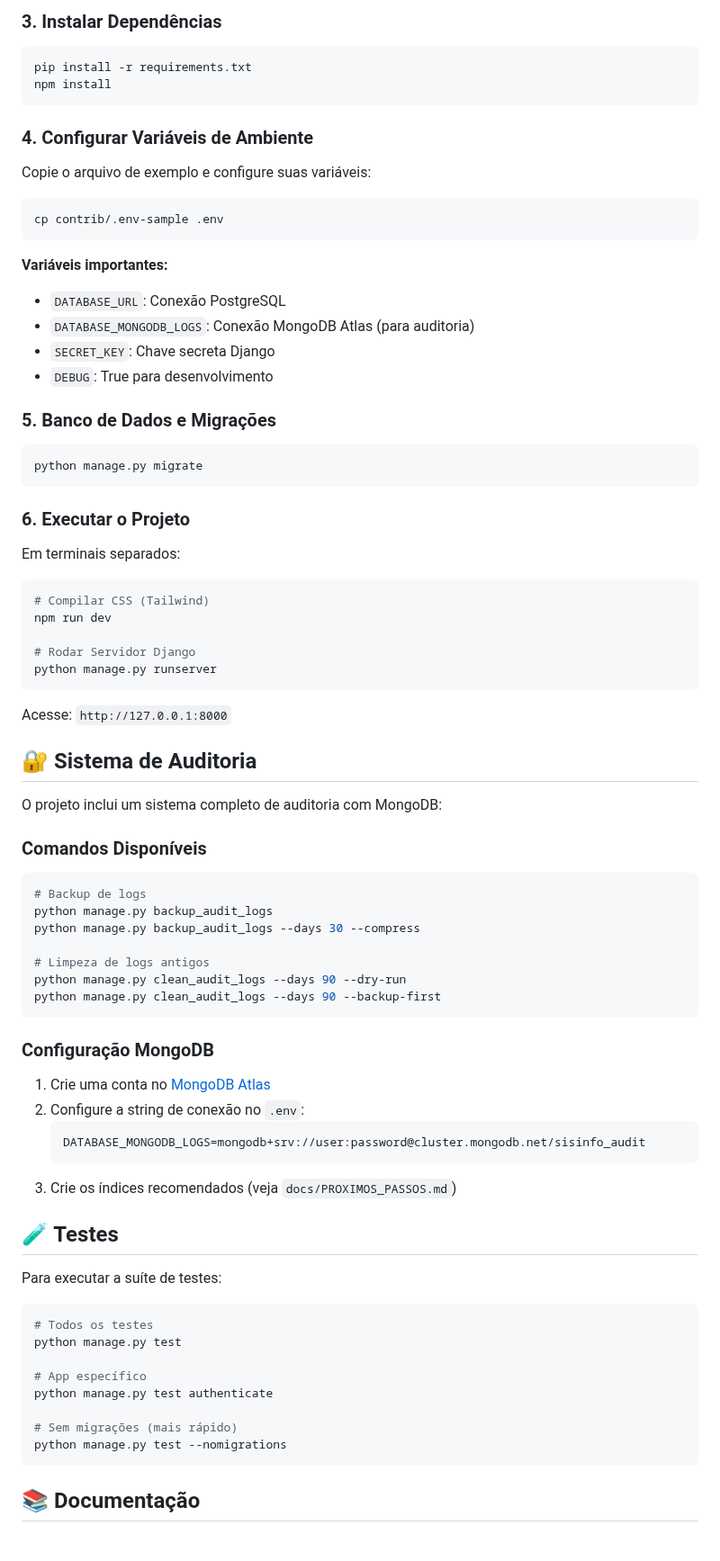
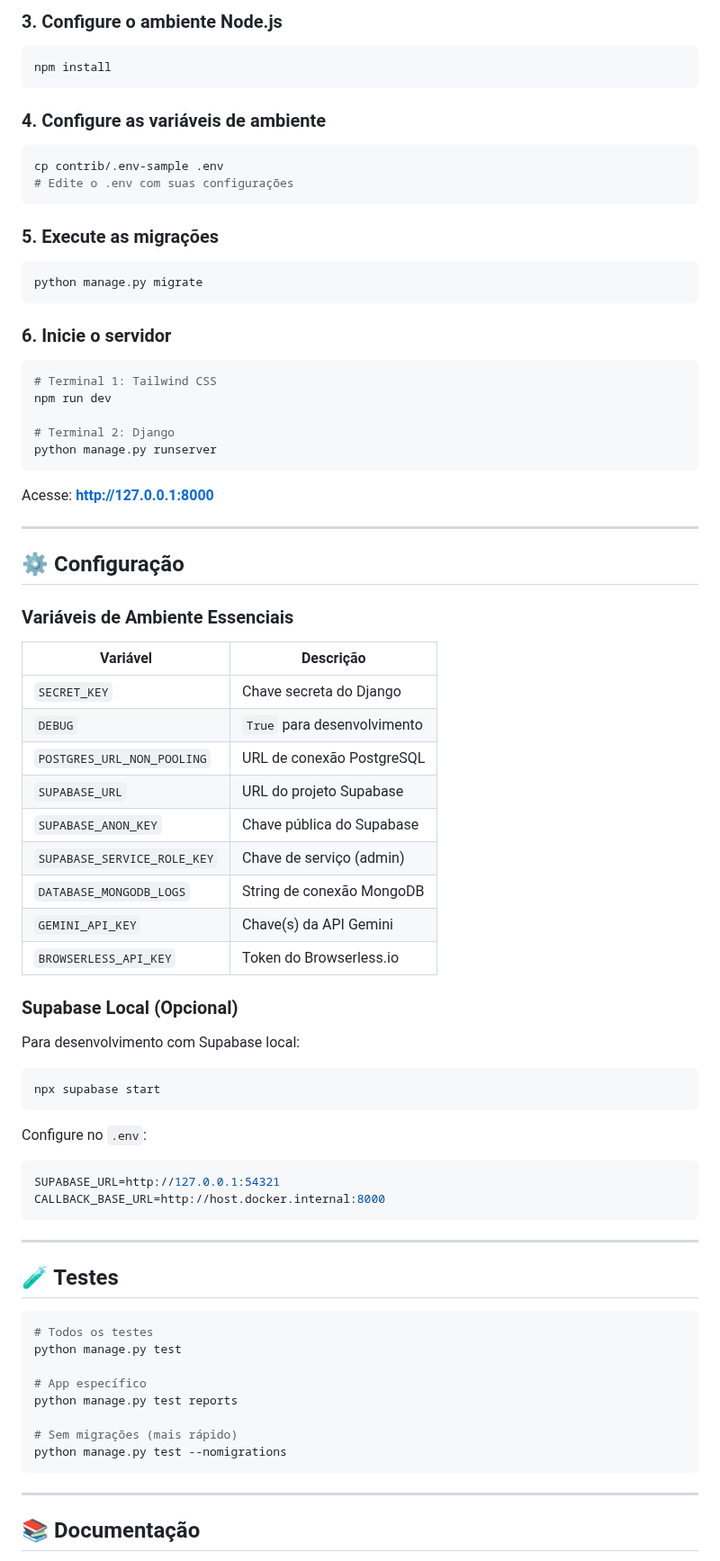
Before and after one commit to Prefeitura-Municipal-de-Novo-Horizonte/sisinfo-v2, a Markdown page: README.md, the part around one of its changes. Shown at 90% size. GitHub-like rendering.

````diff
--- a/README.md
+++ b/README.md
@@ -74,74 +86,79 @@ source .venv/bin/activate
 ```
 
-### 3. Instalar Dependências
+### 3. Configure o ambiente Node.js
 ```bash
-pip install -r requirements.txt
 npm install
 ```
 
-### 4. Configurar Variáveis de Ambiente
-Copie o arquivo de exemplo e configure suas variáveis:
+### 4. Configure as variáveis de ambiente
 ```bash
 cp contrib/.env-sample .env
+# Edite o .env com suas configurações
 ```
 
-**Variáveis importantes:**
-- `DATABASE_URL`: Conexão PostgreSQL
-- `DATABASE_MONGODB_LOGS`: Conexão MongoDB Atlas (para auditoria)
-- `SECRET_KEY`: Chave secreta Django
-- `DEBUG`: True para desenvolvimento
-
-### 5. Banco de Dados e Migrações
+### 5. Execute as migrações
 ```bash
 python manage.py migrate
 ```
 
-### 6. Executar o Projeto
-Em terminais separados:
+### 6. Inicie o servidor
 ```bash
-# Compilar CSS (Tailwind)
+# Terminal 1: Tailwind CSS
 npm run dev
 
-# Rodar Servidor Django
+# Terminal 2: Django
 python manage.py runserver
 ```
-Acesse: `http://127.0.0.1:8000`
 
-## 🔐 Sistema de Auditoria
+Acesse: **http://127.0.0.1:8000**
 
-O projeto inclui um sistema completo de auditoria com MongoDB:
+---
 
-### Comandos Disponíveis
+## ⚙️ Configuração
+
+### Variáveis de Ambiente Essenciais
+
+| Variável | Descrição |
+|----------|-----------|
+| `SECRET_KEY` | Chave secreta do Django |
+| `DEBUG` | `True` para desenvolvimento |
+| `POSTGRES_URL_NON_POOLING` | URL de conexão PostgreSQL |
+| `SUPABASE_URL` | URL do projeto Supabase |
+| `SUPABASE_ANON_KEY` | Chave pública do Supabase |
+| `SUPABASE_SERVICE_ROLE_KEY` | Chave de serviço (admin) |
+| `DATABASE_MONGODB_LOGS` | String de conexão MongoDB |
+| `GEMINI_API_KEY` | Chave(s) da API Gemini |
+| `BROWSERLESS_API_KEY` | Token do Browserless.io |
+
+### Supabase Local (Opcional)
+
+Para desenvolvimento com Supabase local:
 ```bash
-# Backup de logs
-python manage.py backup_audit_logs
-python manage.py backup_audit_logs --days 30 --compress
-
-# Limpeza de logs antigos
-python manage.py clean_audit_logs --days 90 --dry-run
-python manage.py clean_audit_logs --days 90 --backup-first
+npx supabase start
 ```
 
-### Configuração MongoDB
-1. Crie uma conta no [MongoDB Atlas](https://www.mongodb.com/cloud/atlas)
-2. Configure a string de conexão no `.env`:
-   ```
-   DATABASE_MONGODB_LOGS=mongodb+srv://user:password@cluster.mongodb.net/sisinfo_audit
-   ```
-3. Crie os índices recomendados (veja `docs/PROXIMOS_PASSOS.md`)
+Configure no `.env`:
+```env
+SUPABASE_URL=http://127.0.0.1:54321
+CALLBACK_BASE_URL=http://host.docker.internal:8000
+```
+
+---
 
 ## 🧪 Testes
-Para executar a suíte de testes:
+
 ```bash
 # Todos os testes
 python manage.py test
 
 # App específico
-python manage.py test authenticate
+python manage.py test reports
 
 # Sem migrações (mais rápido)
 python manage.py test --nomigrations
 ```
 
+---
+
 ## 📚 Documentação
 
````
Also changed, not shown: other parts of README.md (+109 -80 lines).
